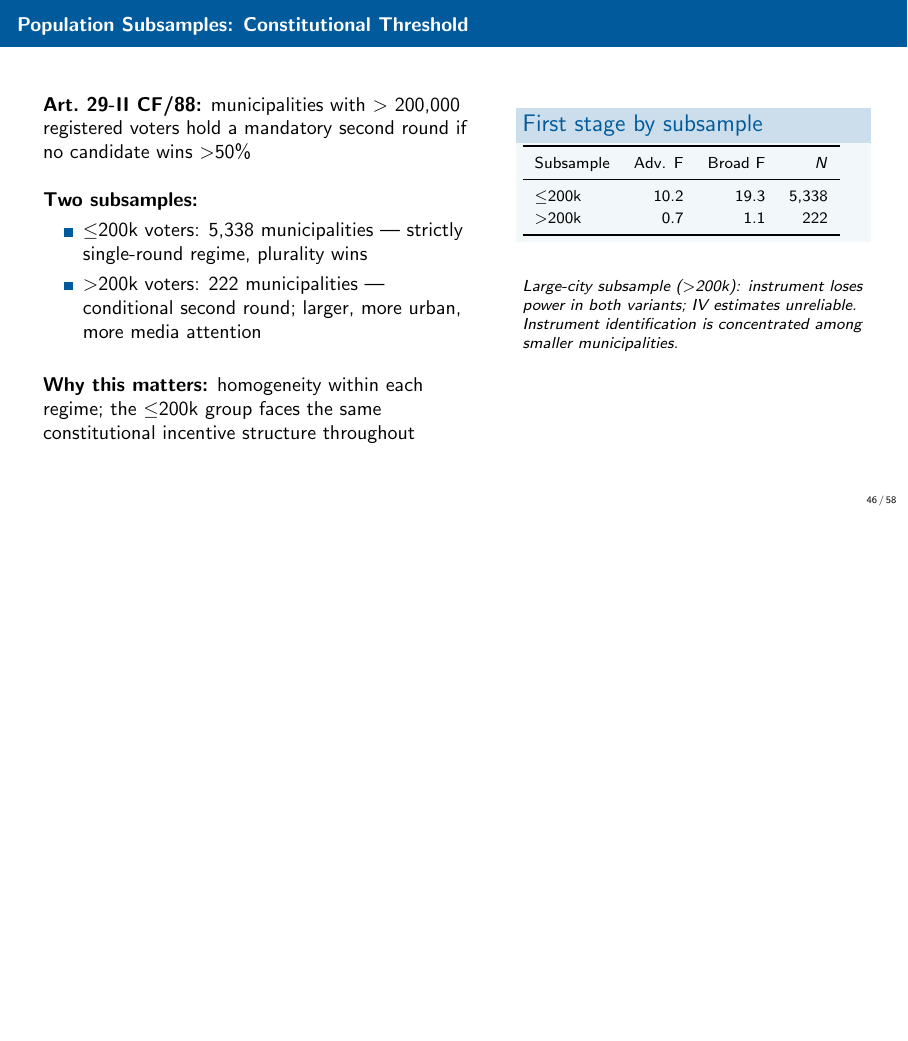
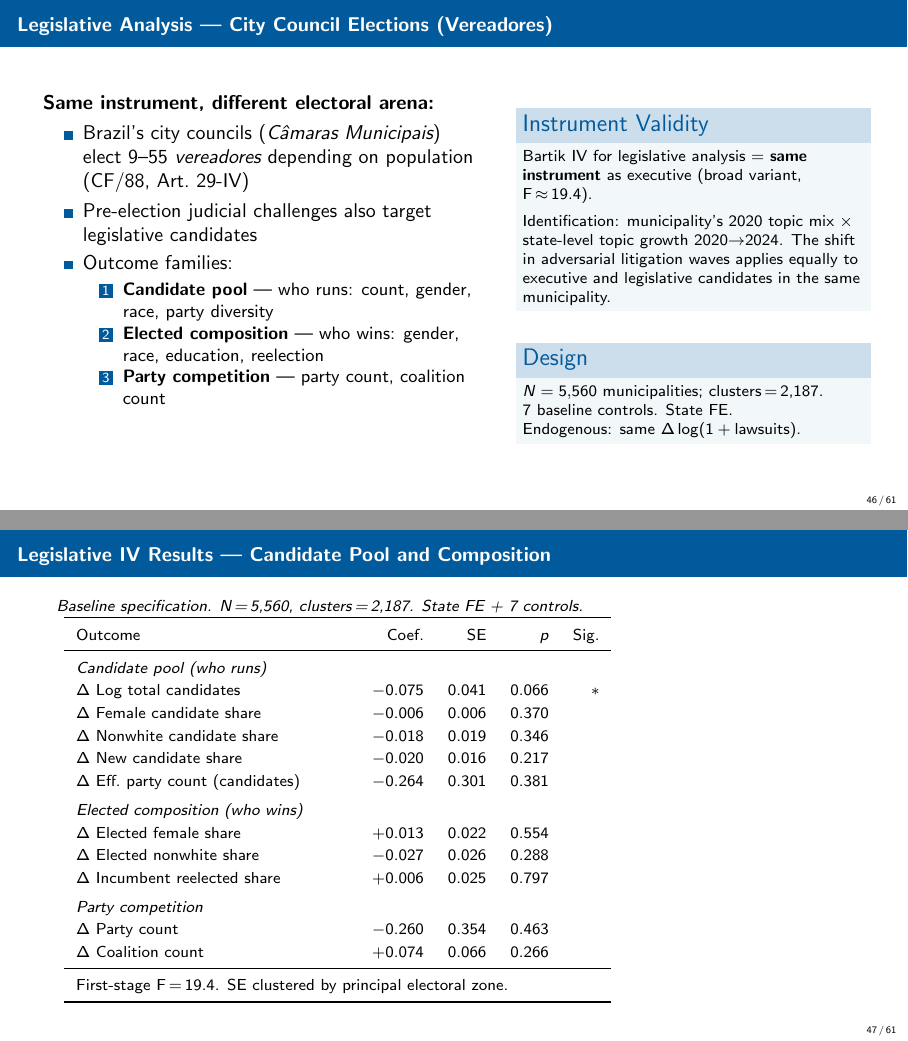
Before and after one commit to moraisnara/judicialization, LaTeX slides (output/presentation/electoral_judicialization.tex): page 46 of 58 before the commit and pages 46 and 47 of 61 after it, the two joined at a grey line, the shorter picture padded with empty space. Compiled offline with pdfLaTeX.

Commit message:
Add legislative outcomes section to presentation
Three new frames: overview of vereadores analysis, legislative IV results
table (14 outcomes), and executive-vs-legislative comparison.

Main finding: entry deterrence consistent across both arenas (candidate pool
p~0.07); winner consolidation and composition effects are executive-specific.

```diff
--- a/output/presentation/electoral_judicialization.tex
+++ b/output/presentation/electoral_judicialization.tex
@@ -1470,3 +1470,67 @@ If real: adversarial litigation waves \emph{may} disadvantage female candidates
 
 
 % ============================================================
+\section{Results: Legislative Outcomes}
+% ============================================================
+
+\begin{frame}{Legislative Analysis --- City Council Elections (Vereadores)}
+\begin{columns}[T]
+\begin{column}{0.55\textwidth}
+\textbf{Same instrument, different electoral arena:}
+\begin{itemize}
+  \item Brazil's city councils (\emph{C\^{a}maras Municipais}) elect 9--55 \emph{vereadores} depending on population (CF/88, Art.~29-IV)
+  \item Pre-election judicial challenges also target legislative candidates
+  \item Outcome families:
+    \begin{enumerate}
+      \item \textbf{Candidate pool} — who runs: count, gender, race, party diversity
+      \item \textbf{Elected composition} — who wins: gender, race, education, reelection
+      \item \textbf{Party competition} — party count, coalition count
+    \end{enumerate}
+\end{itemize}
+\end{column}
+\begin{column}{0.43\textwidth}
+\begin{block}{Instrument Validity}
+  \footnotesize
+  Bartik IV for legislative analysis = \textbf{same instrument} as executive (broad variant, F\,$\approx$\,19.4).\\[4pt]
+  Identification: municipality's 2020 topic mix $\times$ state-level topic growth 2020$\to$2024. The shift in adversarial litigation waves applies equally to executive and legislative candidates in the same municipality.
+\end{block}
+\medskip
+\begin{block}{Design}
+  \footnotesize
+  $N = 5{,}560$ municipalities; clusters\,=\,2,187.\\
+  7 baseline controls. State FE.\\
+  Endogenous: same $\Delta\log(1+\text{lawsuits})$.
+\end{block}
+\end{column}
+\end{columns}
+\end{frame}
+
+
+\begin{frame}{Legislative IV Results --- Candidate Pool and Composition}
+\footnotesize
+\textit{Baseline specification. N\,=\,5,560, clusters\,=\,2,187. State FE + 7 controls.}
+\smallskip
+\renewcommand{\arraystretch}{1.2}
+\begin{tabular}{L{4.8cm}rrrr}
+  \toprule
+  Outcome & Coef. & SE & $p$ & Sig. \\
+  \midrule
+  \multicolumn{5}{l}{\textit{Candidate pool (who runs)}} \\
+  $\Delta$ Log total candidates   & $-$0.075 & 0.041 & 0.066 & $*$ \\
+  $\Delta$ Female candidate share & $-$0.006 & 0.006 & 0.370 & \\
+  $\Delta$ Nonwhite candidate share & $-$0.018 & 0.019 & 0.346 & \\
+  $\Delta$ New candidate share    & $-$0.020 & 0.016 & 0.217 & \\
+  $\Delta$ Eff.\ party count (candidates) & $-$0.264 & 0.301 & 0.381 & \\[3pt]
+  \multicolumn{5}{l}{\textit{Elected composition (who wins)}} \\
+  $\Delta$ Elected female share   & $+$0.013 & 0.022 & 0.554 & \\
+  $\Delta$ Elected nonwhite share & $-$0.027 & 0.026 & 0.288 & \\
+  $\Delta$ Incumbent reelected share & $+$0.006 & 0.025 & 0.797 & \\[3pt]
+  \multicolumn{5}{l}{\textit{Party competition}} \\
+  $\Delta$ Party count            & $-$0.260 & 0.354 & 0.463 & \\
+  $\Delta$ Coalition count        & $+$0.074 & 0.066 & 0.266 & \\
+  \midrule
+  \multicolumn{5}{l}{\footnotesize First-stage F\,=\,19.4. SE clustered by principal electoral zone.} \\
+  \bottomrule
+\end{tabular}
+\normalsize
+\end{frame}
```
Also changed, not shown: output/presentation/electoral_judicialization.tex (38 more changed lines), 1 other file.
